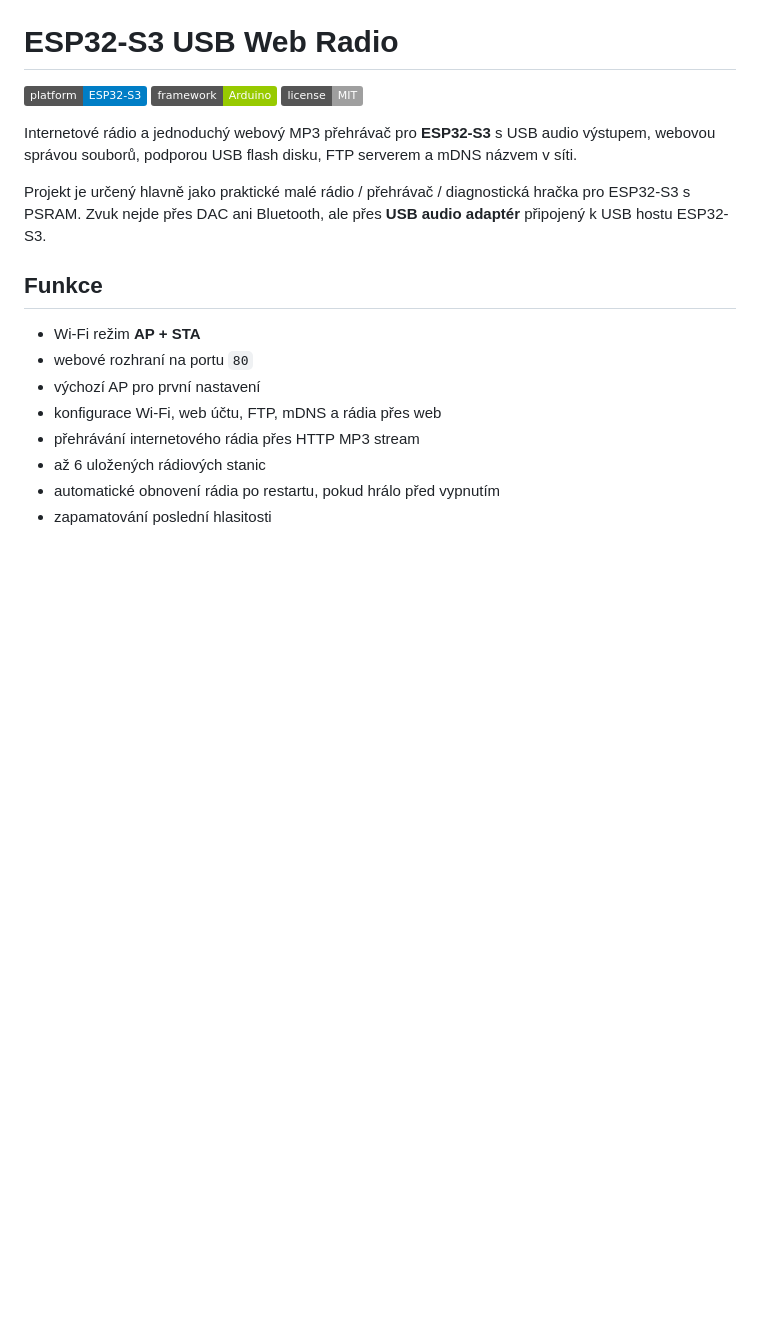
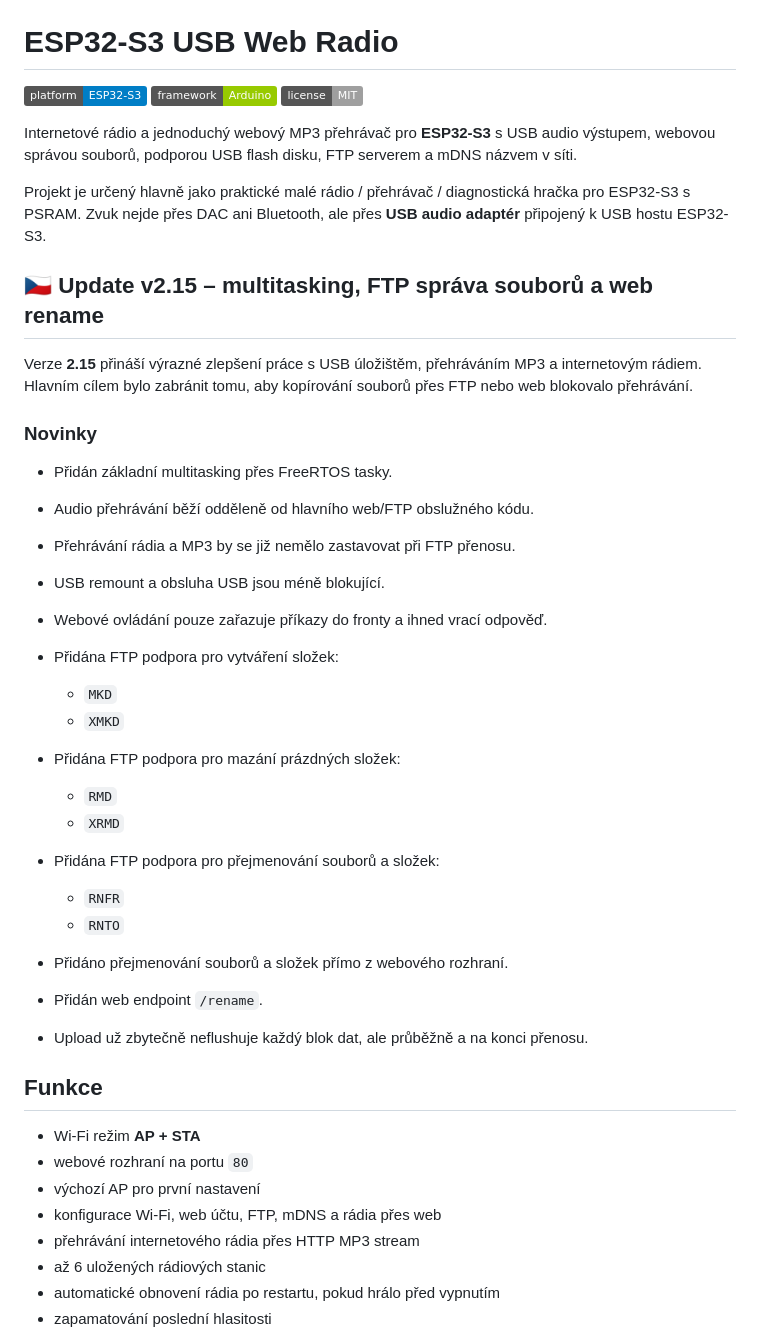
Before and after one commit to justich1/ESP32-S3-USB-Web-Radio, a Markdown page: README.md, the part around the change. GitHub-like rendering; badges without logos; blank space fills up the shorter version.

```diff
--- a/README.md
+++ b/README.md
@@ -7,6 +7,33 @@
 Internetové rádio a jednoduchý webový MP3 přehrávač pro **ESP32-S3** s USB audio výstupem, webovou správou souborů, podporou USB flash disku, FTP serverem a mDNS názvem v síti.
 
 Projekt je určený hlavně jako praktické malé rádio / přehrávač / diagnostická hračka pro ESP32-S3 s PSRAM. Zvuk nejde přes DAC ani Bluetooth, ale přes **USB audio adaptér** připojený k USB hostu ESP32-S3.
+
+## 🇨🇿 Update v2.15 – multitasking, FTP správa souborů a web rename
+
+Verze **2.15** přináší výrazné zlepšení práce s USB úložištěm, přehráváním MP3 a internetovým rádiem. Hlavním cílem bylo zabránit tomu, aby kopírování souborů přes FTP nebo web blokovalo přehrávání.
+
+### Novinky
+
+* Přidán základní multitasking přes FreeRTOS tasky.
+* Audio přehrávání běží odděleně od hlavního web/FTP obslužného kódu.
+* Přehrávání rádia a MP3 by se již nemělo zastavovat při FTP přenosu.
+* USB remount a obsluha USB jsou méně blokující.
+* Webové ovládání pouze zařazuje příkazy do fronty a ihned vrací odpověď.
+* Přidána FTP podpora pro vytváření složek:
+
+  * `MKD`
+  * `XMKD`
+* Přidána FTP podpora pro mazání prázdných složek:
+
+  * `RMD`
+  * `XRMD`
+* Přidána FTP podpora pro přejmenování souborů a složek:
+
+  * `RNFR`
+  * `RNTO`
+* Přidáno přejmenování souborů a složek přímo z webového rozhraní.
+* Přidán web endpoint `/rename`.
+* Upload už zbytečně neflushuje každý blok dat, ale průběžně a na konci přenosu.
 
 ## Funkce
 
```
